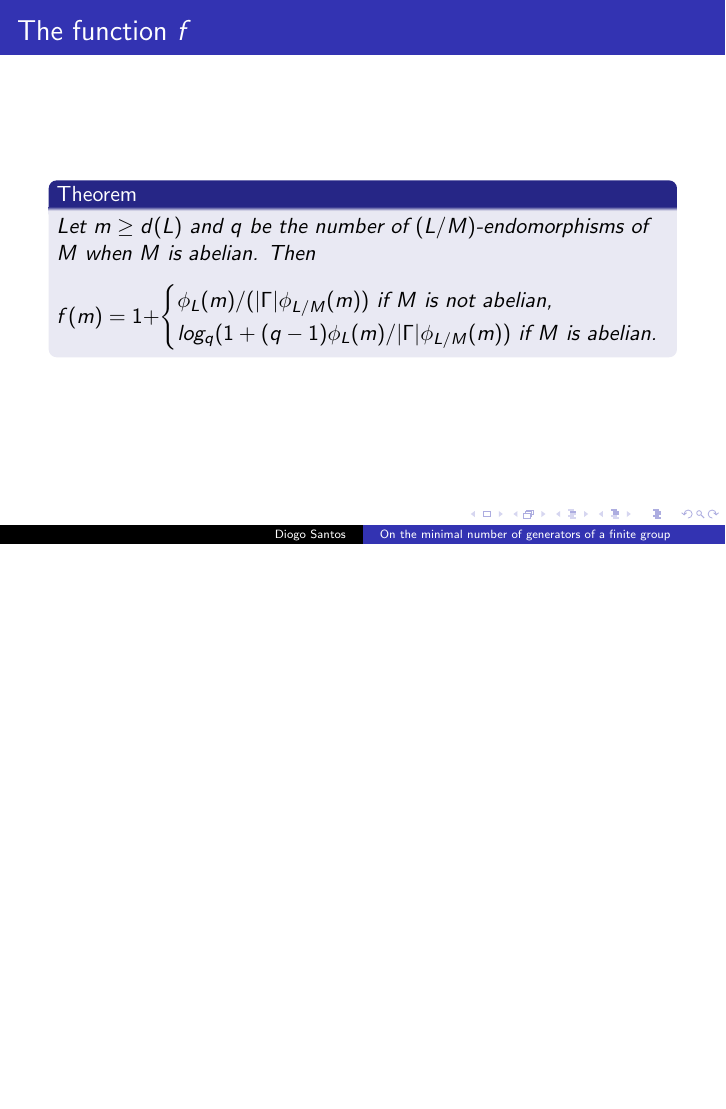
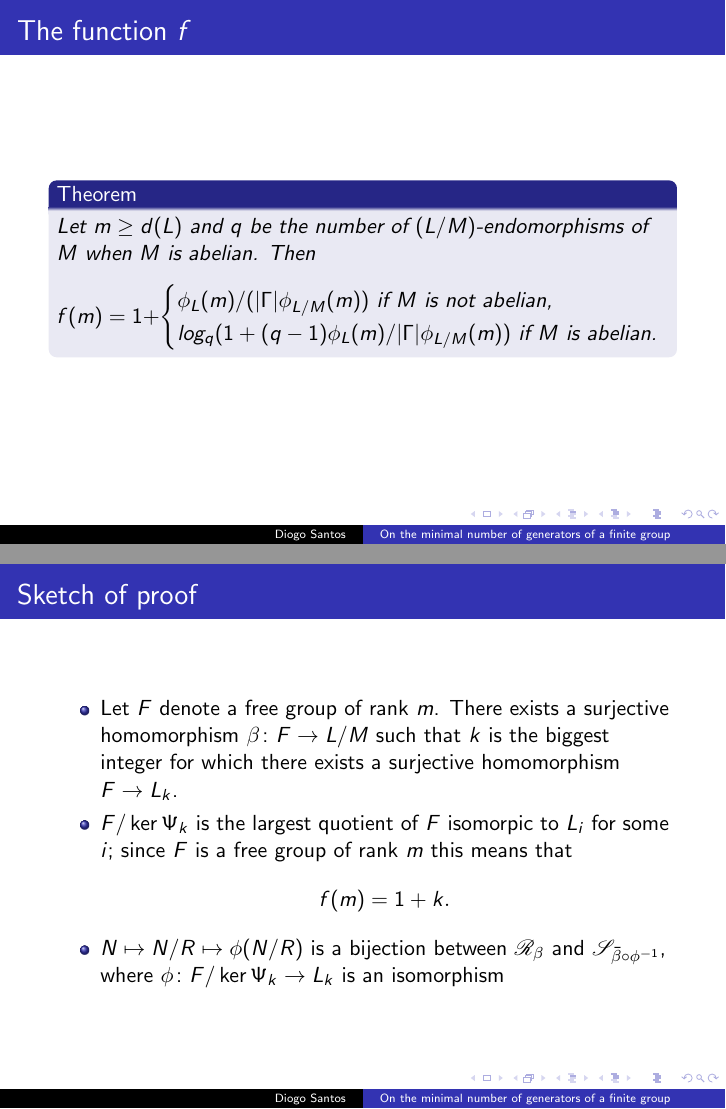
Before and after one commit to diommsantos/Apresenta--o-Tese, LaTeX slides (Apresentação.tex): page 44 of 44 before the commit and pages 49 and 52 of 53 after it, the two joined at a grey line, the shorter picture padded with empty space. Compiled offline with pdfLaTeX.

Commit message:
Finished! I hope

```diff
--- a/Apresentação.tex
+++ b/Apresentação.tex
@@ -5,6 +5,8 @@
 \title{On the minimal number of generators of a finite group}
 \author{Diogo Santos}
 %\date{september 2024}
+
+\usepackage{mathrsfs}
 
 \newcommand{\subgen}[1]{\langle #1 \rangle}
 \newcommand{\card}[1]{| #1 |}
@@ -182,3 +217,4 @@
+\begin{frame}{The function $f$}
     \begin{theorem}
         Let $m \ge d(L)$ and $q$ be the number of $(L/M)$-endomorphisms of $M$ when $M$ is abelian. Then
         $$
@@ -191,4 +227,29 @@
     \end{theorem}
 \end{frame}
 
+\begin{frame}{Sketch of proof}
+    \begin{itemize}
+        \item Let $F$ denote a free group of rank $m$. There exists a surjective homomorphism $\beta \colon F \rightarrow L/M$ such that $k$ is the biggest integer for which there exists a surjective homomorphism $F \rightarrow L_k$.
+        \item<2-> $F/\ker{\Psi_k}$ is the largest quotient of $F$ isomorpic to $L_i$ for some $i$; since $F$ is a free group of rank $m$ this means that
+        $$
+        f(m) = 1 + k.
+        $$
+        \item<3-> $N \mapsto N/R \mapsto \phi(N/R)$ is a bijection between $\mathscr{R}_\beta$ and $\mathscr{S}_{\bar{\beta} \circ \phi^{-1}}$, where $\phi \colon F/\ker{\Psi_k} \rightarrow L_k$ is an isomorphism
+    \end{itemize}
+\end{frame}
+
+\begin{frame}{Sketch of proof}
+    \begin{itemize}
+        \item Applying the theorems before we obtain:
+        \begin{align*}
+            &\frac{\phi_L(m)}{\card{\Gamma}\phi_{L/M}(m)} = \card{\mathscr{R}_\beta} = \\
+            & \card{\mathscr{S}_{\bar{\beta} \circ \phi^{-1}}} =
+        \begin{cases}
+            k & \text{if } M \text{ is not abelian,} \\
+            (q^k-1)/(q-1) & \text{if } M \text{ is abelian.} \\
+        \end{cases}
+        \end{align*}
+    \end{itemize}
+\end{frame}
+
 \end{document}
```
Also changed, not shown: Apresentação.pdf, Apresentação.tex (33 more changed lines), 6 other files.
